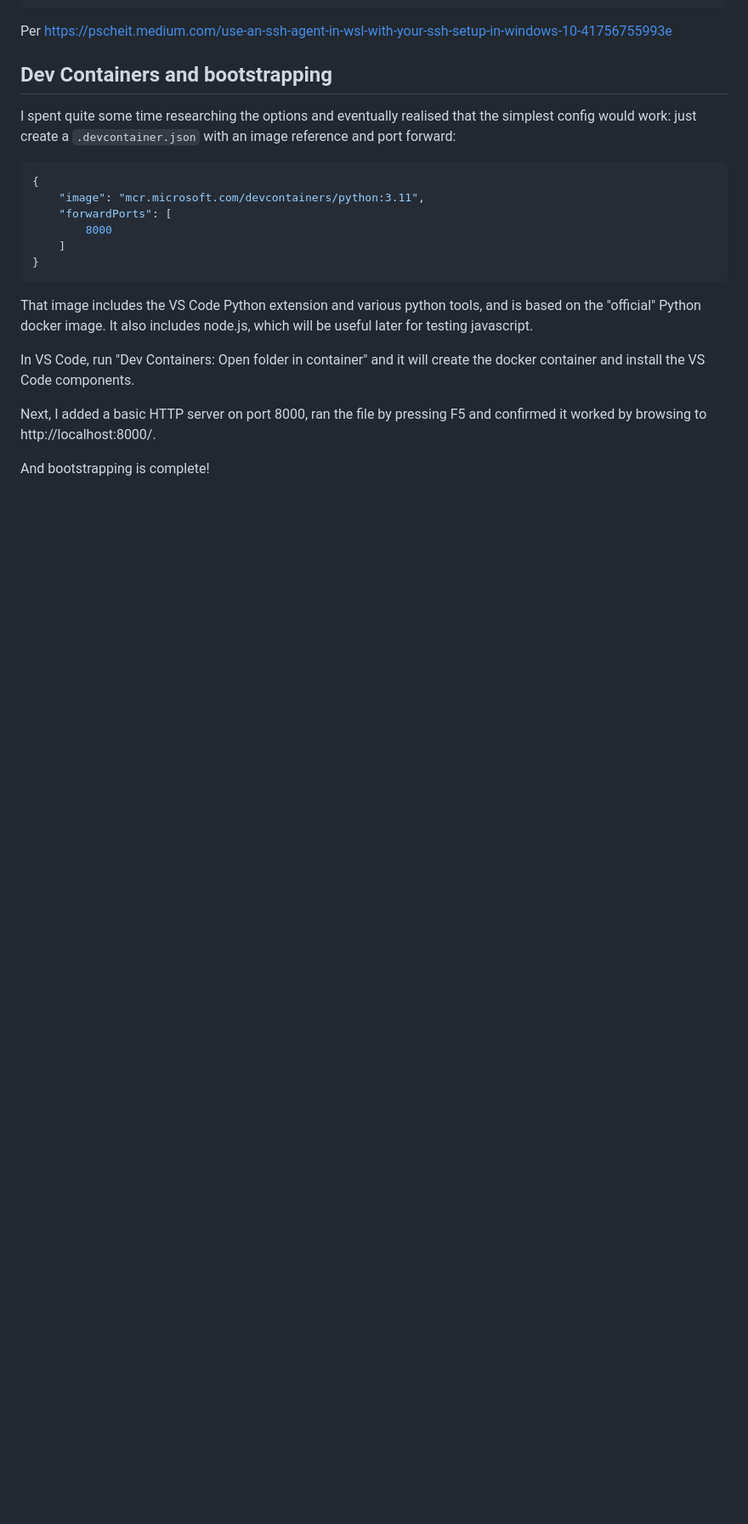
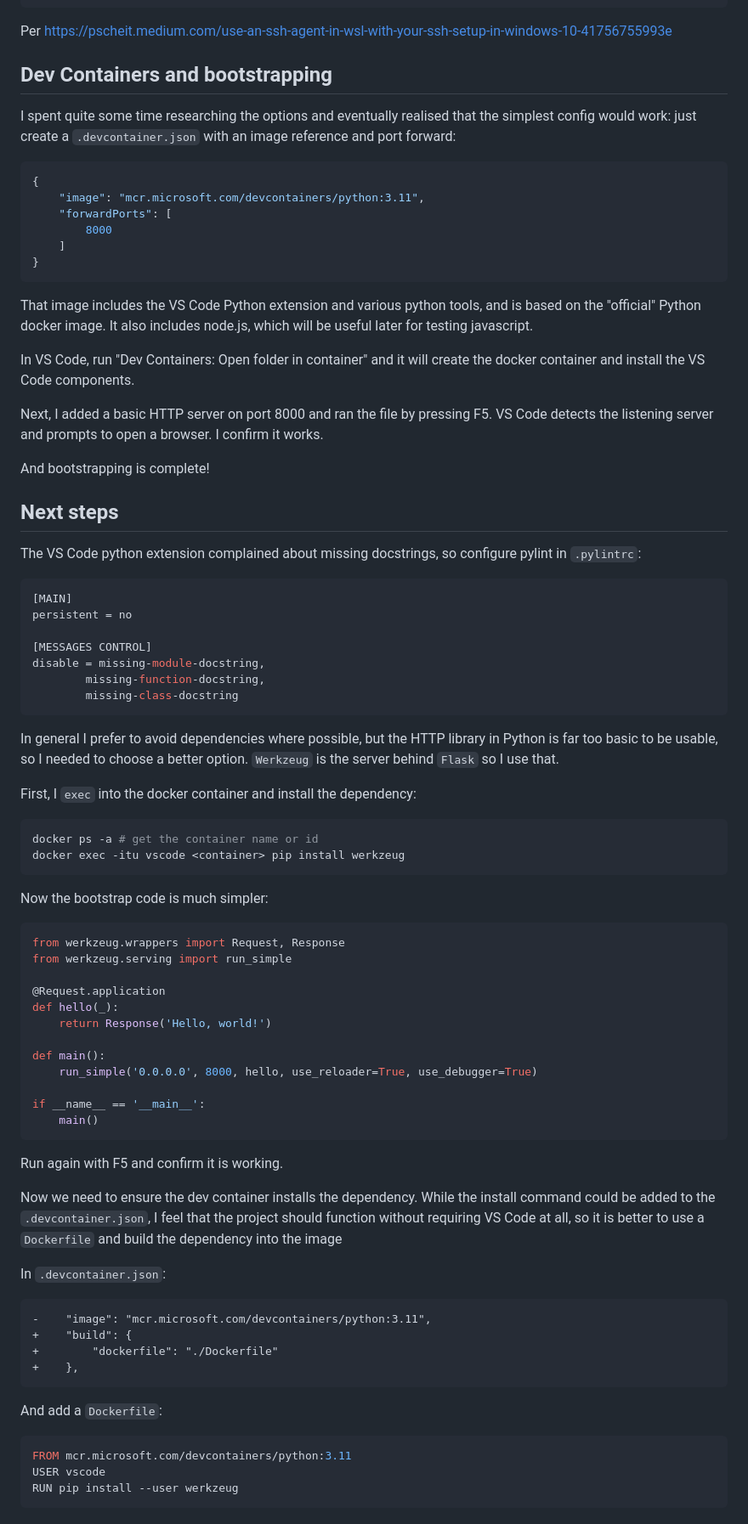
Before and after one commit to avdd/loco, a Markdown page: doc/dev.md, the part around the change. Shown at 85% size. GitHub-like rendering; blank space fills up the shorter version.

Commit message:
pylint, werkzeug, Dockerfile

````diff
--- a/doc/dev.md
+++ b/doc/dev.md
@@ -101,7 +101,75 @@ will be useful later for testing javascript.
 In VS Code, run "Dev Containers: Open folder in container" and it will create
 the docker container and install the VS Code components.
 
-Next, I added a basic HTTP server on port 8000, ran the file by pressing F5 and
-confirmed it worked by browsing to http://localhost:8000/.
+Next, I added a basic HTTP server on port 8000 and ran the file by pressing F5.
+VS Code detects the listening server and prompts to open a browser.  I confirm
+it works.
 
 And bootstrapping is complete!
+
+## Next steps
+
+The VS Code python extension complained about missing docstrings, so configure
+pylint in `.pylintrc`:
+
+```ini
+[MAIN]
+persistent = no
+
+[MESSAGES CONTROL]
+disable = missing-module-docstring,
+        missing-function-docstring,
+        missing-class-docstring
+```
+
+In general I prefer to avoid dependencies where possible, but the HTTP library
+in Python is far too basic to be usable, so I needed to choose a better option.
+`Werkzeug` is the server behind `Flask` so I use that.
+
+First, I `exec` into the docker container and install the dependency:
+
+```bash
+docker ps -a # get the container name or id
+docker exec -itu vscode <container> pip install werkzeug
+```
+
+Now the bootstrap code is much simpler:
+
+```python
+from werkzeug.wrappers import Request, Response
+from werkzeug.serving import run_simple
+
+@Request.application
+def hello(_):
+    return Response('Hello, world!')
+
+def main():
+    run_simple('0.0.0.0', 8000, hello, use_reloader=True, use_debugger=True)
+
+if __name__ == '__main__':
+    main()
+```
+
+Run again with F5 and confirm it is working.
+
+Now we need to ensure the dev container installs the dependency.  While the
+install command could be added to the `.devcontainer.json`, I feel that the
+project should function without requiring VS Code at all, so it is better to use
+a `Dockerfile` and build the dependency into the image
+
+In `.devcontainer.json`:
+
+```diff
+-    "image": "mcr.microsoft.com/devcontainers/python:3.11",
++    "build": {
++        "dockerfile": "./Dockerfile"
++    },
+```
+
+And add a `Dockerfile`:
+
+```Dockerfile
+FROM mcr.microsoft.com/devcontainers/python:3.11
+USER vscode
+RUN pip install --user werkzeug
+```
````
